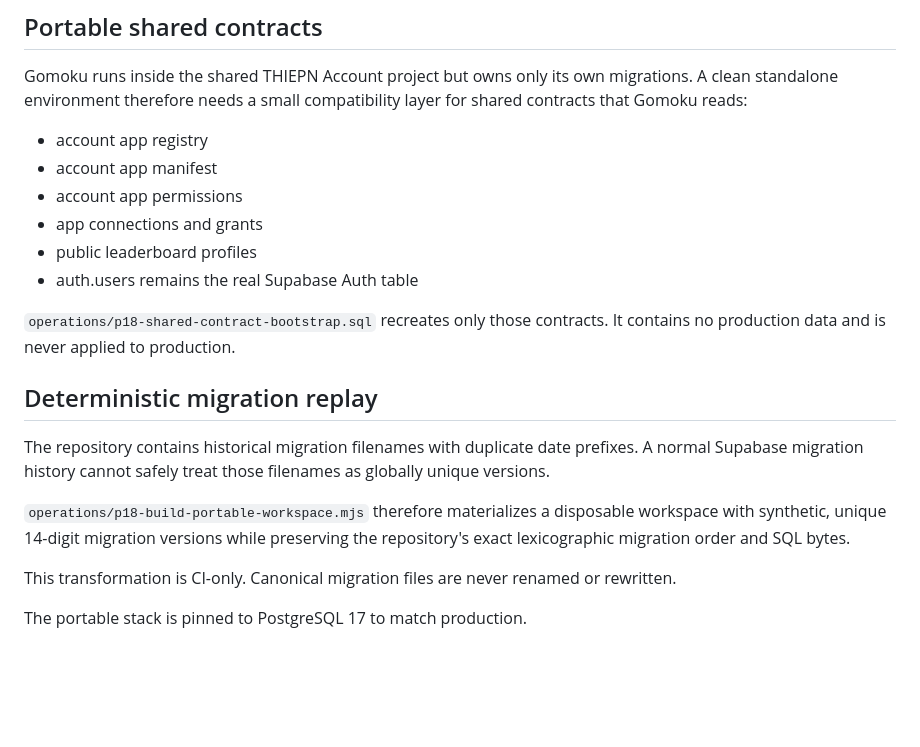
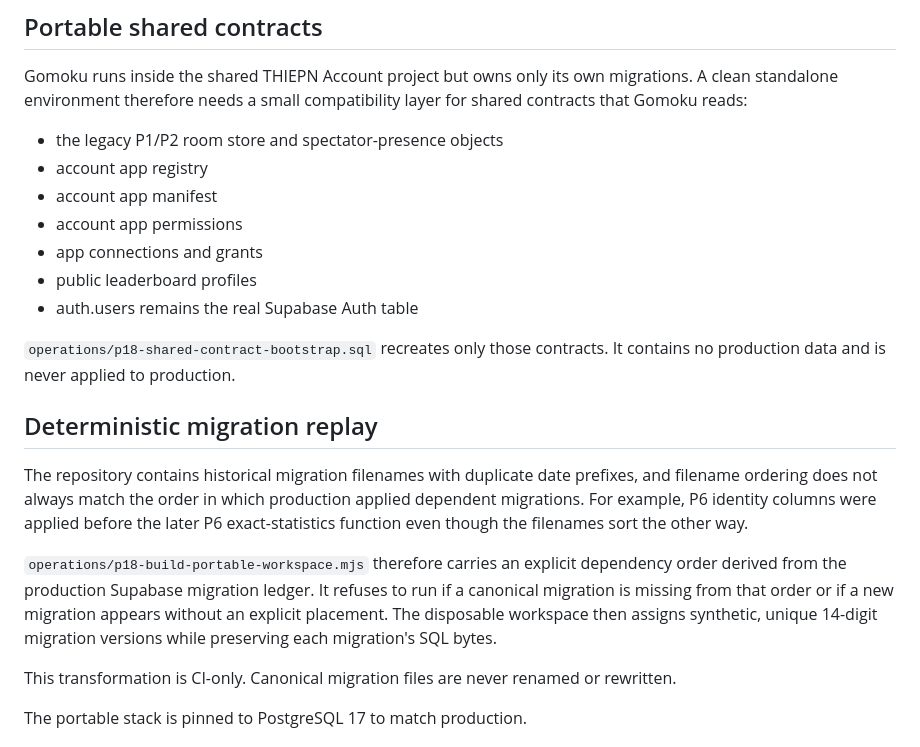
Before and after one commit to thiepn/gomoku, a Markdown page: operations/P18-RUNBOOK.md, the part around the change. Drawn GitHub-style; blank space fills up the shorter version.

Commit message:
P18: document production-ledger dependency replay

```diff
--- a/operations/P18-RUNBOOK.md
+++ b/operations/P18-RUNBOOK.md
@@ -27,6 +27,7 @@ Supabase Branching requires Pro or above. P18 instead uses the all-plan local Su
 
 Gomoku runs inside the shared THIEPN Account project but owns only its own migrations. A clean standalone environment therefore needs a small compatibility layer for shared contracts that Gomoku reads:
 
+- the legacy P1/P2 room store and spectator-presence objects
 - account app registry
 - account app manifest
 - account app permissions
@@ -38,9 +39,9 @@ Gomoku runs inside the shared THIEPN Account project but owns only its own migra
 
 ## Deterministic migration replay
 
-The repository contains historical migration filenames with duplicate date prefixes. A normal Supabase migration history cannot safely treat those filenames as globally unique versions.
+The repository contains historical migration filenames with duplicate date prefixes, and filename ordering does not always match the order in which production applied dependent migrations. For example, P6 identity columns were applied before the later P6 exact-statistics function even though the filenames sort the other way.
 
-`operations/p18-build-portable-workspace.mjs` therefore materializes a disposable workspace with synthetic, unique 14-digit migration versions while preserving the repository's exact lexicographic migration order and SQL bytes.
+`operations/p18-build-portable-workspace.mjs` therefore carries an explicit dependency order derived from the production Supabase migration ledger. It refuses to run if a canonical migration is missing from that order or if a new migration appears without an explicit placement. The disposable workspace then assigns synthetic, unique 14-digit migration versions while preserving each migration's SQL bytes.
 
 This transformation is CI-only. Canonical migration files are never renamed or rewritten.
 
```
